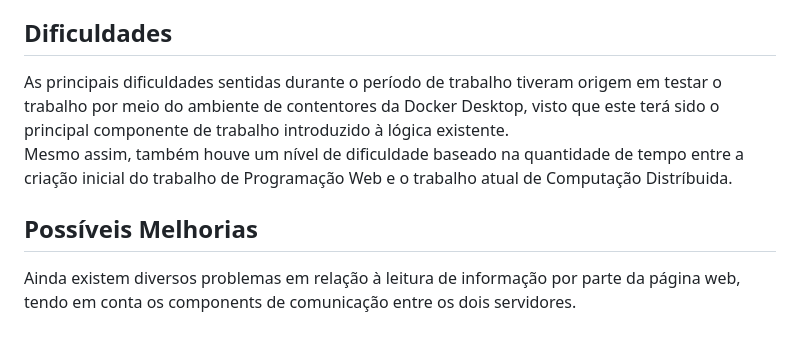
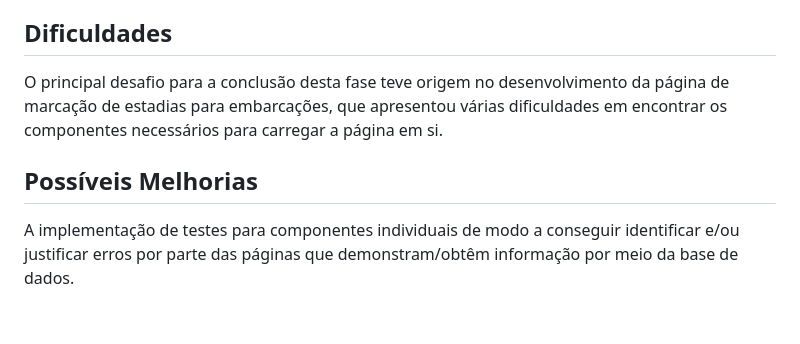
Before and after one commit to 13507enautica/CD_2026, a Markdown page: TrabalhoPratico2/README.md, the part around one of its changes. Rendered like a GitHub page.

```diff
--- a/TrabalhoPratico2/README.md
+++ b/TrabalhoPratico2/README.md
@@ -44,8 +50,7 @@ Histórico:
 
 ## Dificuldades
-As principais dificuldades sentidas durante o período de trabalho tiveram origem em testar o trabalho por meio do ambiente de contentores da Docker Desktop, visto que este terá sido o principal componente de trabalho introduzido à lógica existente.
-Mesmo assim, também houve um nível de dificuldade baseado na quantidade de tempo entre a criação inicial do trabalho de Programação Web e o trabalho atual de Computação Distríbuida.
+O principal desafio para a conclusão desta fase teve origem no desenvolvimento da página de marcação de estadias para embarcações, que apresentou várias dificuldades em encontrar os componentes necessários para carregar a página em si.
 
 
 ## Possíveis Melhorias
-Ainda existem diversos problemas em relação à leitura de informação por parte da página web, tendo em conta os components de comunicação entre os dois servidores.
+A implementação de testes para componentes individuais de modo a conseguir identificar e/ou justificar erros por parte das páginas que demonstram/obtêm informação por meio da base de dados.
```
Also changed, not shown: other parts of TrabalhoPratico2/README.md (+15 -9 lines).
